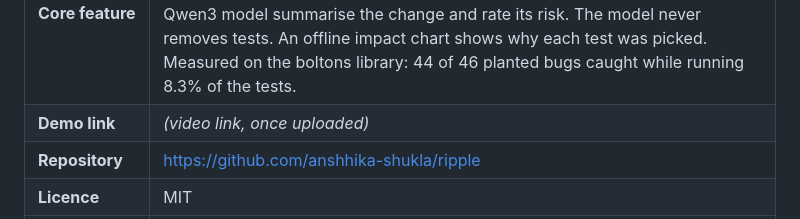
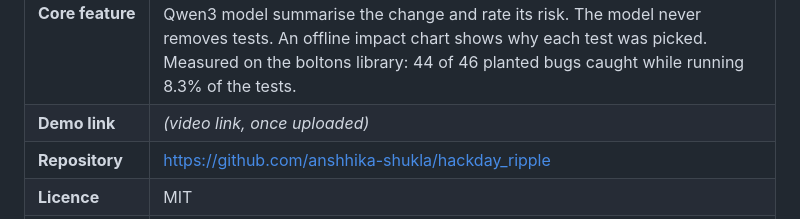
Before and after one commit to anshhika-shukla/hackday_ripple, a Markdown page: docs/submission.md, the part around the change. Rendered like a GitHub page.

```diff
--- a/docs/submission.md
+++ b/docs/submission.md
@@ -14,7 +14,7 @@ Every number here comes from a real run; sources are linked in the README and [d
 | **Target user** | Python developers and student/open-source teams with pytest suites who want to know, before pushing, which tests a change could break, without sending code to the cloud. |
 | **Core feature** | `ripple check --run` reads your git diff, follows Graphify's code graph from the changed functions to the tests that reach them, adds every test file that imports the changed file as a safety net, runs only those tests, and has a local Qwen3 model summarise the change and rate its risk. The model never removes tests. An offline impact chart shows why each test was picked. Measured on the boltons library: 44 of 46 planted bugs caught while running 8.3% of the tests. |
 | **Demo link** | *(video link, once uploaded)* |
-| **Repository** | https://github.com/anshhika-shukla/ripple |
+| **Repository** | https://github.com/anshhika-shukla/hackday_ripple |
 | **Licence** | MIT |
 | **Model information** | Qwen3 4B Instruct (`qwen3:4b-instruct`), 4.0B parameters, Apache-2.0, Ollama 0.31.1 on localhost, Q4_K_M 4-bit, NVIDIA RTX 4050 Laptop GPU (6 GB) + Intel Core i7-13700HX, 15.7 GB RAM; no external APIs at run time. |
 | **Graphify integration** | RIPPLE reads Graphify's `graph.json` (`graphify extract . --code-only`) and walks its call/reference/inheritance edges backwards from the change to the tests. RIPPLE's own graph is in `graphify-out/` and shared in the Graphify Discord (link and image in the README, section 6). |
```
Also changed, not shown: README.md (+1 -1 lines).
